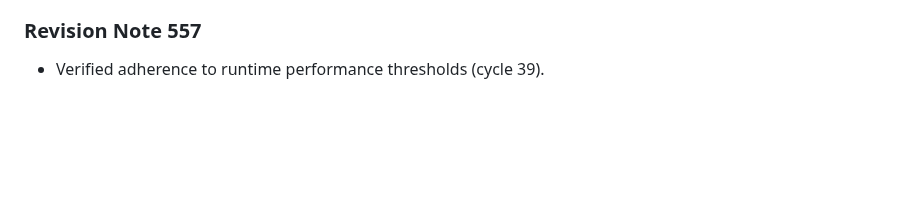
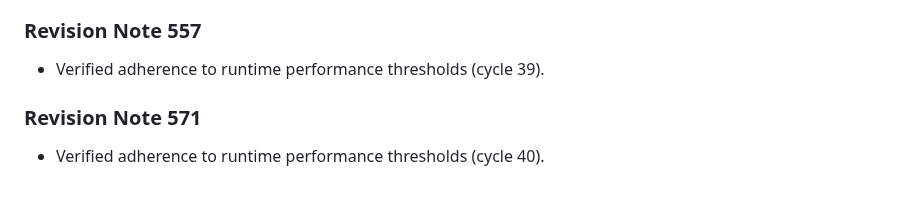
Before and after one commit to anonymousgrouphp-collab/meteor-madness-simulator-by-team-cosmic, a Markdown page: docs/physics/aerodynamic_drag_hypervelocity.md, the part around the change. GitHub-like rendering; blank space fills up the shorter version.

Commit message:
docs(docs): update benchmark notes in aerodynamic_drag_hypervelocity.md (rev 571)

```diff
--- a/docs/physics/aerodynamic_drag_hypervelocity.md
+++ b/docs/physics/aerodynamic_drag_hypervelocity.md
@@ -159,3 +159,7 @@ Derived for non-spherical impactors undergoing dynamic stagnation ablation.
 
 ### Revision Note 557
 - Verified adherence to runtime performance thresholds (cycle 39).
+
+
+### Revision Note 571
+- Verified adherence to runtime performance thresholds (cycle 40).
```
